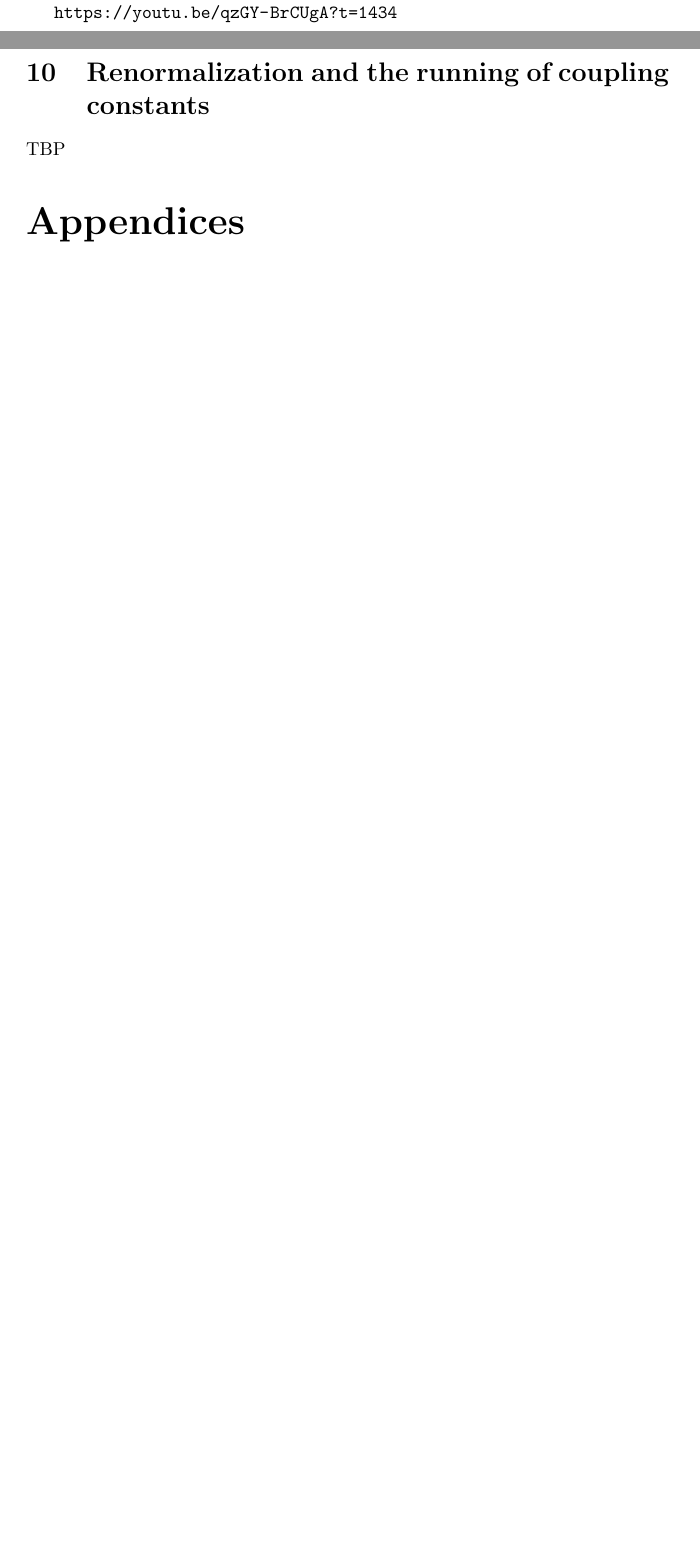
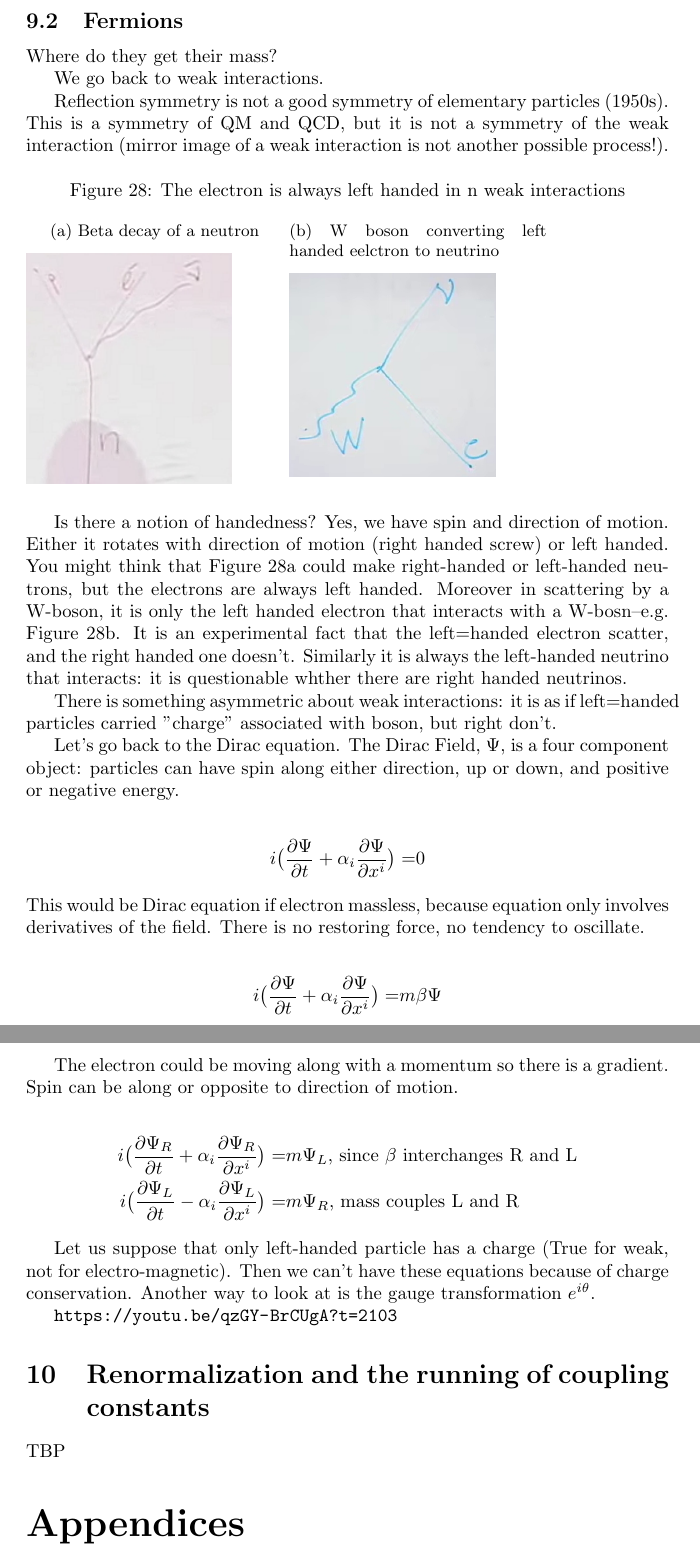
Before and after one commit to weka511/complexity, a LaTeX paper (tm/particles2.tex): two parts of pages 44 and 45 of 52 before the commit and two parts of pages 46 and 47 of 54 after it, joined at a grey line, cut at the place of the change, the shorter picture padded with empty space. Compiled offline with pdfLaTeX.

Commit message:
Lecture 9 - started Fermions

```diff
--- a/tm/particles2.tex
+++ b/tm/particles2.tex
@@ -1361,9 +1363,53 @@ Now we add the Higgs field:
 
 If we shift $A^\prime$ everywhere, we'd get some energy from $f^2 {A^\prime}^2$. \emph{We have introduced mass!} Vacuum shifted to some new spontaneously broken, and excitations of field in that vacuum have a mass. $\alpha$ has disappeared.
 
-There is still the thing that we froze in an approximation. What if we hot it hard enough to set it oscillating in radial direction? These are the Higgs bosons.
-
-\url{https://youtu.be/qzGY-BrCUgA?t=1434}
+There is still the thing that we froze in an approximation. What if we hit it hard enough to set it oscillating in radial direction? These are the Higgs bosons.
+
+\subsection{Fermions}
+
+Where do they get their mass?
+
+We go back to weak interactions.
+
+Reflection symmetry is not a good symmetry of elementary particles (1950s). This is a symmetry of QM and QCD, but it is not a symmetry of the weak interaction (mirror image of a weak interaction is not another possible process!).
+
+\begin{figure}[H]
+	\caption{The electron is always left handed in n weak interactions}
+	\begin{subfigure}{0.4\textwidth}
+		\caption{Beta decay of a neutron}\label{fig:2-9-beta-decay-neutron}
+		\includegraphics[width=0.8\textwidth]{2-9-beta-decay-neutron}
+	\end{subfigure}
+	\begin{subfigure}{0.4\textwidth}
+		\caption{W boson converting left handed eelctron to neutrino}\label{fig:2-9-W-boson}
+		\includegraphics[width=0.8\textwidth]{2-9-W-boson}
+	\end{subfigure}
+\end{figure}
+
+Is there a notion of handedness? Yes, we have spin and direction of motion. Either it rotates with direction of motion (right handed screw) or left handed. You might think that Figure \ref{fig:2-9-beta-decay-neutron} could make right-handed or left-handed neutrons, but the electrons are always left handed. Moreover in scattering by a W-boson, it is only the left handed electron that interacts with a W-bosn--e.g. Figure \ref{fig:2-9-W-boson}. It is an experimental fact that the left=handed electron scatter, and the right handed one doesn't. Similarly it is always the left-handed neutrino that interacts: it is questionable whther there are right handed neutrinos.
+
+There is something asymmetric about weak interactions: it is as if left=handed particles carried "charge" associated with boson, but right don't.
+
+Let's go back to the Dirac equation. The Dirac Field, $\Psi$, is a four component object: particles can have spin along either direction, up or down, and positive or negative energy.
+
+\begin{align*}
+	i \big(\frac{\partial \Psi}{\partial t} + \alpha_i \frac{\partial \Psi}{\partial 	x^i}\big) =&0
+\end{align*}
+ This would be Dirac equation if electron massless, because equation only involves derivatives of the field. There is no restoring force, no tendency to oscillate.
+
+ \begin{align*}
+ 	i \big(\frac{\partial \Psi}{\partial t} + \alpha_i \frac{\partial \Psi}{\partial 	x^i}\big) =&m \beta \Psi
+ \end{align*}
+
+ The electron could be moving along with a momentum so there is a gradient. Spin can be along or opposite to direction of motion.
+
+ \begin{align*}
+ 	i \big(\frac{\partial \Psi_R}{\partial t} + \alpha_i \frac{\partial \Psi_R}{\partial 	x^i}\big) =& m \Psi_L \text{, since $\beta$ interchanges R and L}\\
+ 	i \big(\frac{\partial \Psi_L}{\partial t} - \alpha_i \frac{\partial \Psi_L}{\partial 	x^i}\big) =& m \Psi_R \text{, mass couples L and R}
+ \end{align*}
+
+ Let us suppose that only left-handed particle has a charge (True for weak, not for electro-magnetic). Then we can't have these equations because of charge conservation. Another way to look at is the gauge transformation $e^{i\theta}$.
+
+\url{https://youtu.be/qzGY-BrCUgA?t=2103}
 
 \section{Renormalization and the running of coupling constants}
 
```
Also changed, not shown: tm/figs/2-9-W-boson.jpg (added), tm/figs/2-9-beta-decay-neutron.jpg (added), tm/particles2.tex (2 more changed lines).
